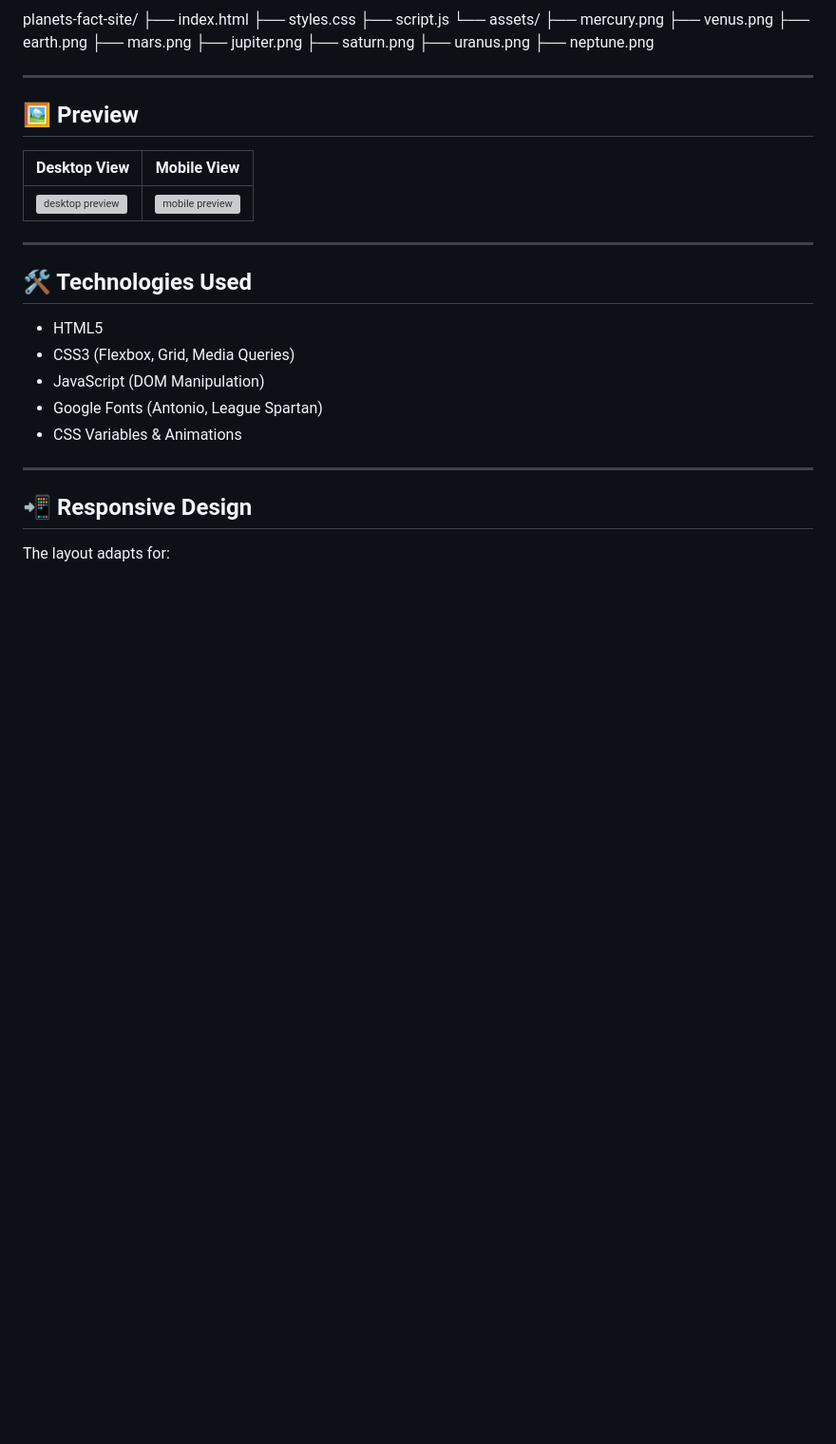
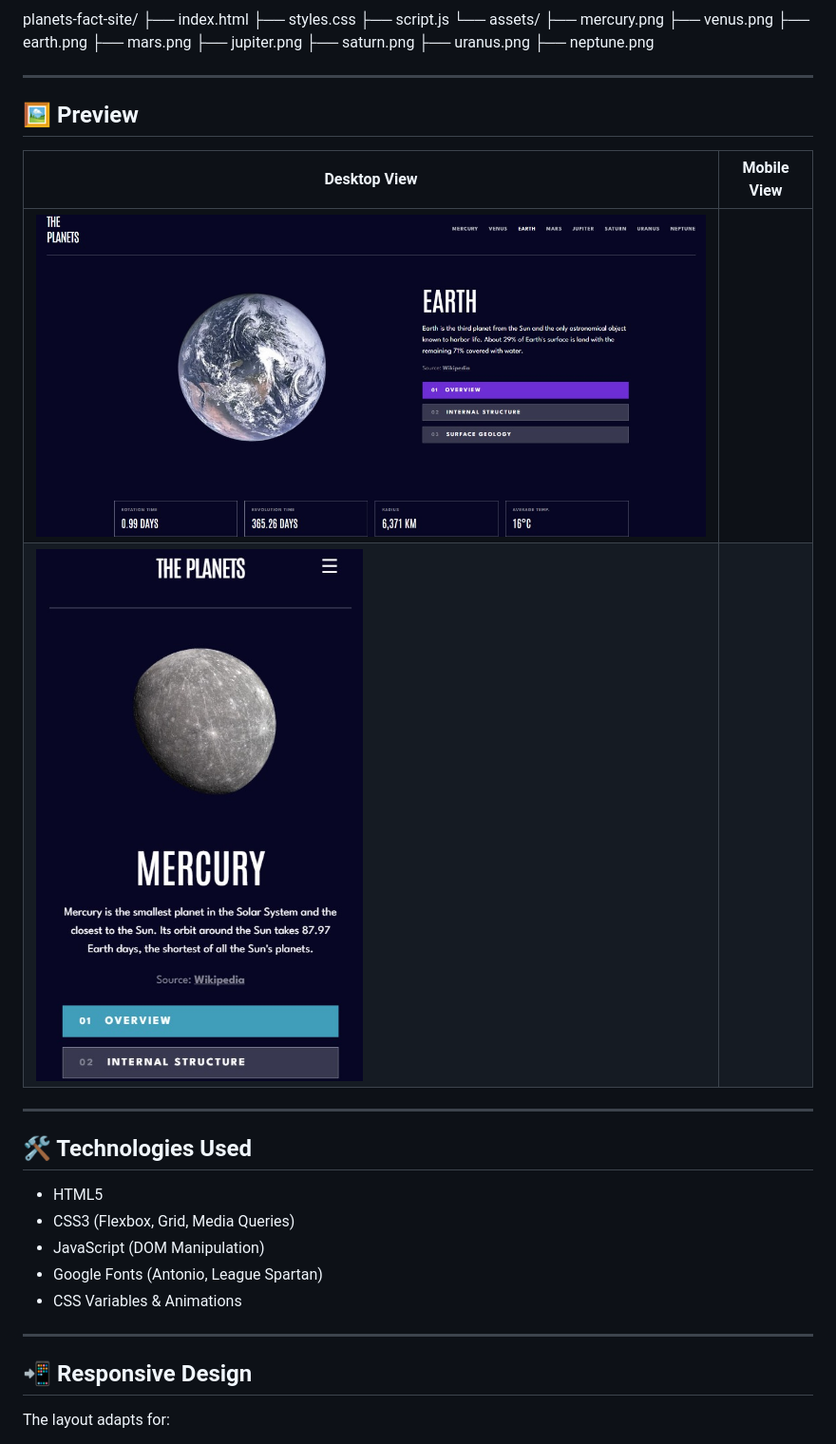
Before and after one commit to mfarhanalam/planets-fact-site, a Markdown page: README.md, the part around the change. Shown: that part at 95% size. Drawn GitHub-style; pictures changed too: assets/1.jpg (added), assets/2.jpg (added); blank space fills up the shorter version; grey boxes are pictures that could not be loaded.

```diff
--- a/README.md
+++ b/README.md
@@ -43,7 +43,8 @@ planets-fact-site/
 
 | Desktop View | Mobile View |
 |--------------|-------------|
-| ![desktop preview](assets/desktop-preview.png) | ![mobile preview](assets/mobile-preview.png) |
+| ![desktop preview](assets/2.jpg) |
+![mobile preview](assets/1.jpg) |
 
 ---
 
```
Also changed, not shown: assets/3.jpg (added), 2 other files.
